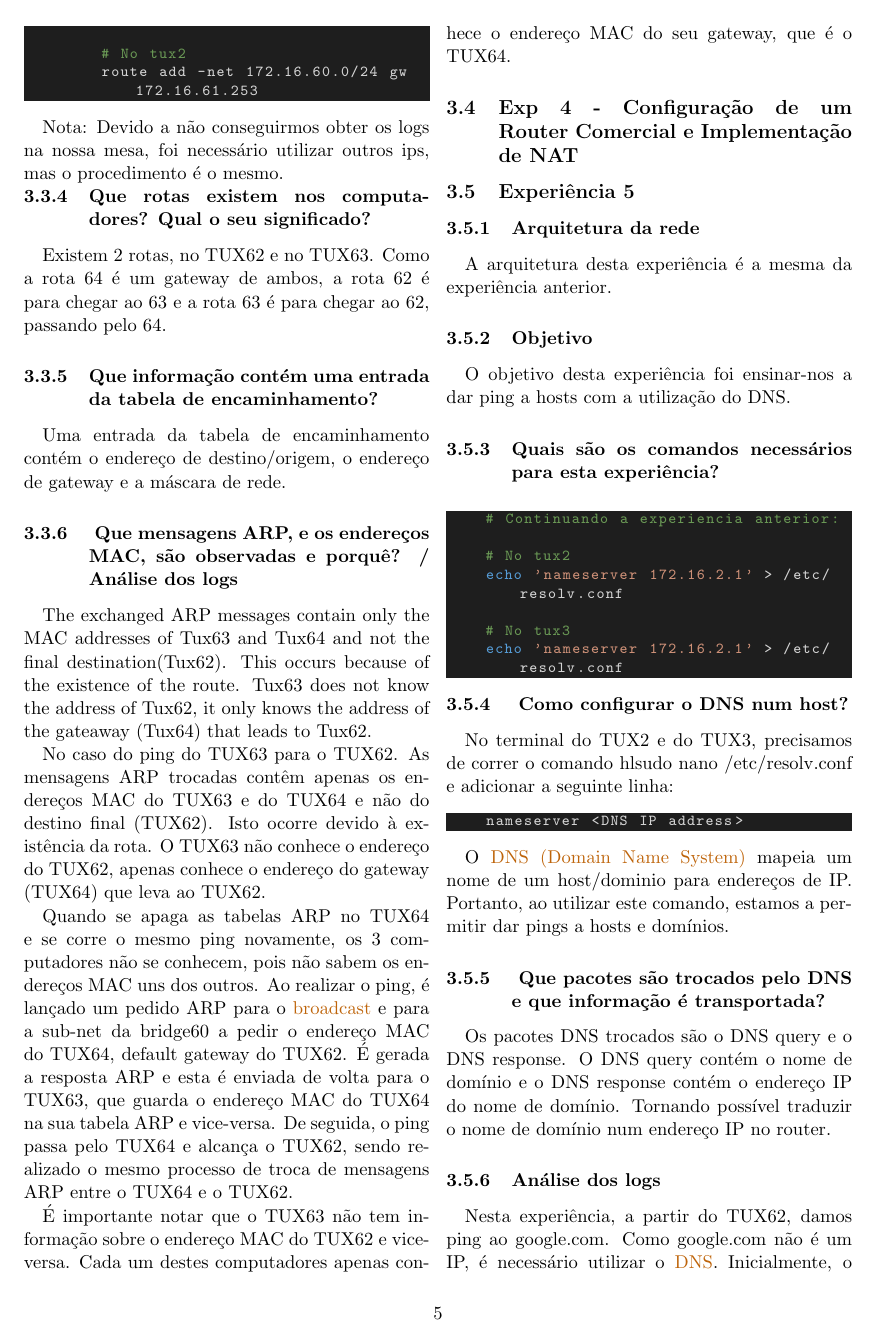
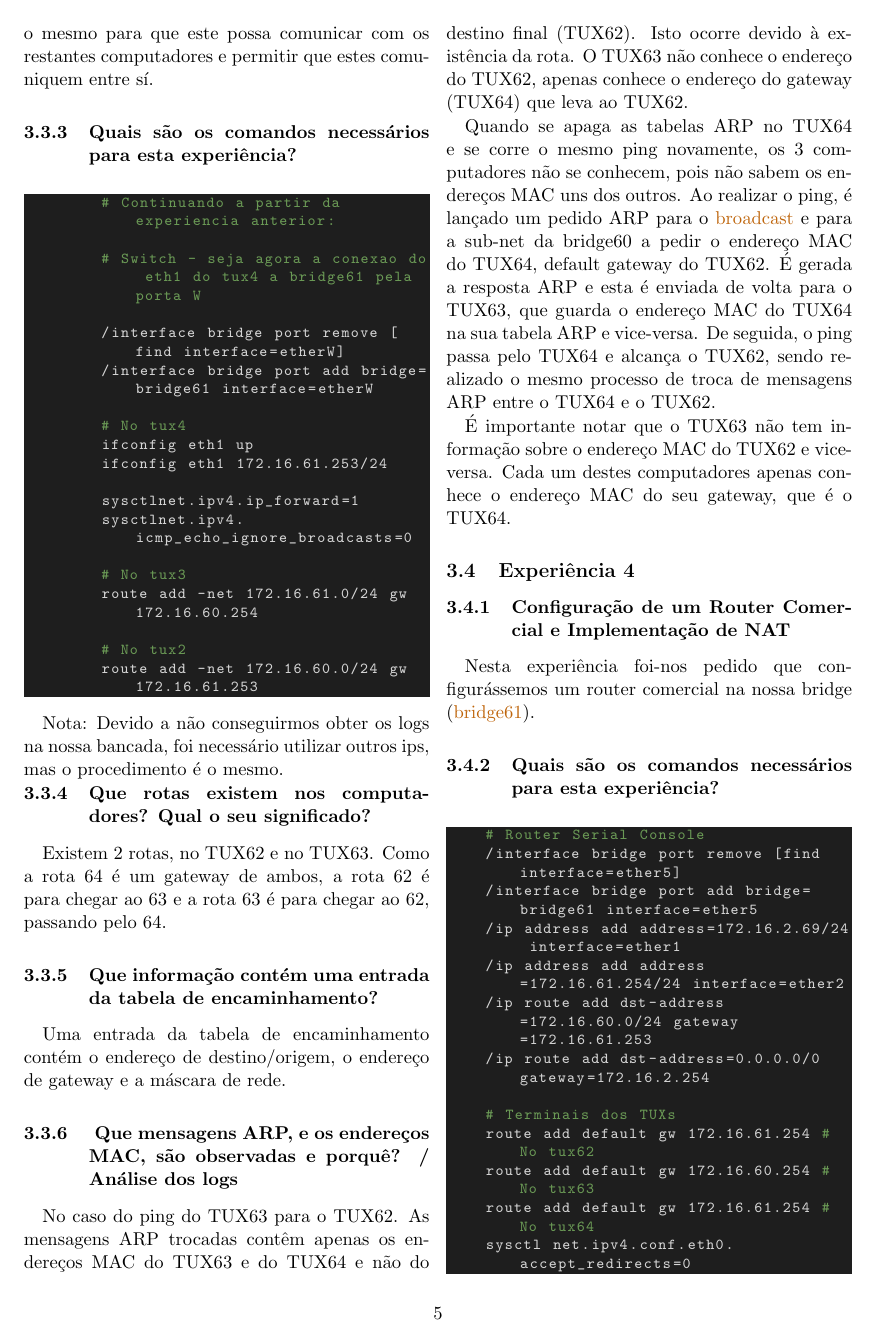
Before and after one commit to diogotvf7/feup-rc-project2, a LaTeX document (report/report.tex): page 6 of 7. Compiled offline with pdfLaTeX.

Commit message:
sddfadjiasjd

```diff
--- a/report/report.tex
+++ b/report/report.tex
@@ -318,3 +316,4 @@ No final desta experiência, é esperado obtermos uma arquitetura semelhante à
 
 \subsubsection{Objetivo}
 
+O objetivo desta experiência foi ensinar-nos a transformar o TUX64 num router e a configurar o mesmo para que este possa comunicar com os restantes computadores e permitir que estes comuniquem entre sí.
@@ -345,7 +343,7 @@ O objetivo desta experiência foi ensinar-nos a transformar o TUX64 num router e
 
 \end{bash-darktheme}
 
-Nota: Devido a não conseguirmos obter os logs na nossa mesa, foi necessário utilizar outros ips, mas o procedimento é o mesmo.
+Nota: Devido a não conseguirmos obter os logs na nossa bancada, foi necessário utilizar outros ips, mas o procedimento é o mesmo.
 
 \subsubsection{Que rotas existem nos computadores? Qual o seu significado?}
 
@@ -357,9 +355,6 @@ Uma entrada da tabela de encaminhamento contém o endereço de destino/origem, o
 
 \subsubsection{ Que mensagens ARP, e os endereços MAC, são observadas e porquê? / Análise dos logs}
 
-The exchanged ARP messages contain only the MAC addresses of Tux63 and Tux64 and not the final destination(Tux62).
-This occurs because of the existence of the route.
-Tux63 does not know the address of Tux62, it only knows the address of the gateaway (Tux64) that leads to Tux62.
 
 No caso do ping do TUX63 para o TUX62. As mensagens ARP trocadas contêm apenas os endereços MAC do TUX63 e do TUX64 e não do destino final (TUX62). Isto ocorre devido à existência da rota. O TUX63 não conhece o endereço do TUX62, apenas conhece o endereço do gateway (TUX64) que leva ao TUX62.
 
@@ -368,10 +363,27 @@ De seguida, o ping passa pelo TUX64 e alcança o TUX62, sendo realizado o mesmo
 
 É importante notar que o TUX63 não tem informação sobre o endereço MAC do TUX62 e vice-versa. Cada um destes computadores apenas conhece o endereço MAC do seu gateway, que é o TUX64.
 
+\subsection{Experiência 4}
 
-% ...
+\subsubsection{Configuração de um Router Comercial e Implementação de NAT}
 
+Nesta experiência foi-nos pedido que configurássemos um router comercial na nossa bridge (\hl{bridge61}).
 
-\subsection{Exp 4 - Configuração de um Router Comercial e Implementação de NAT}
+\subsubsection{Quais são os comandos necessários para esta experiência?}
 
+\begin{bash-darktheme}
+    # Router Serial Console
+    /interface bridge port remove [find interface=ether5]
+    /interface bridge port add bridge=bridge61 interface=ether5
+    /ip address add address=172.16.2.69/24 interface=ether1
+    /ip address add address=172.16.61.254/24 interface=ether2
+    /ip route add dst-address=172.16.60.0/24 gateway=172.16.61.253
+    /ip route add dst-address=0.0.0.0/0 gateway=172.16.2.254
 
+    # Terminais dos TUXs
+    route add default gw 172.16.61.254 # No tux62
+    route add default gw 172.16.60.254 # No tux63
+    route add default gw 172.16.61.254 # No tux64
+    sysctl net.ipv4.conf.eth0.accept_redirects=0
+    sysctl net.ipv4.conf.all.accept_redirects=0
+    route del -net 172.16.60.0 gw 172.16.61.253 netmask 255.255.255.0
```
Also changed, not shown: report/report.pdf, report/report.tex (49 more changed lines), 6 other files.
